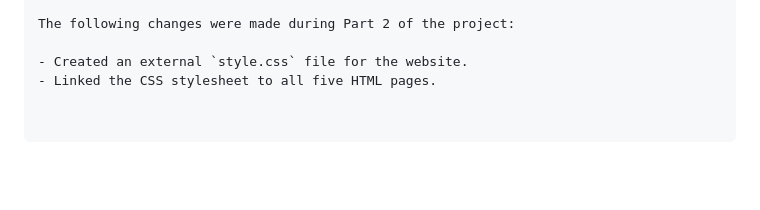
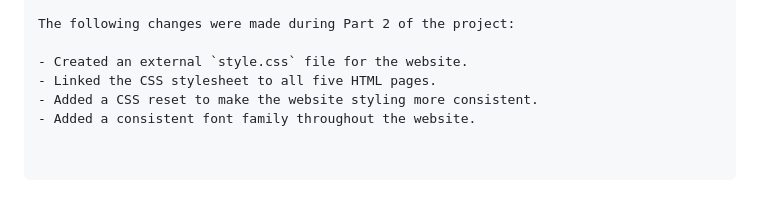
Before and after one commit to Theo123-maker/Sweet-crumbs-bakery-by-Theo, a Markdown page: README.md, the part around the change. GitHub-like rendering; blank space fills up the shorter version.

Commit message:
Add CSS reset and consistent font family to README

```diff
--- a/README.md
+++ b/README.md
@@ -207,3 +207,5 @@ The following changes were made during Part 2 of the project:
 
 - Created an external `style.css` file for the website.
 - Linked the CSS stylesheet to all five HTML pages.
+- Added a CSS reset to make the website styling more consistent.
+- Added a consistent font family throughout the website.
```
